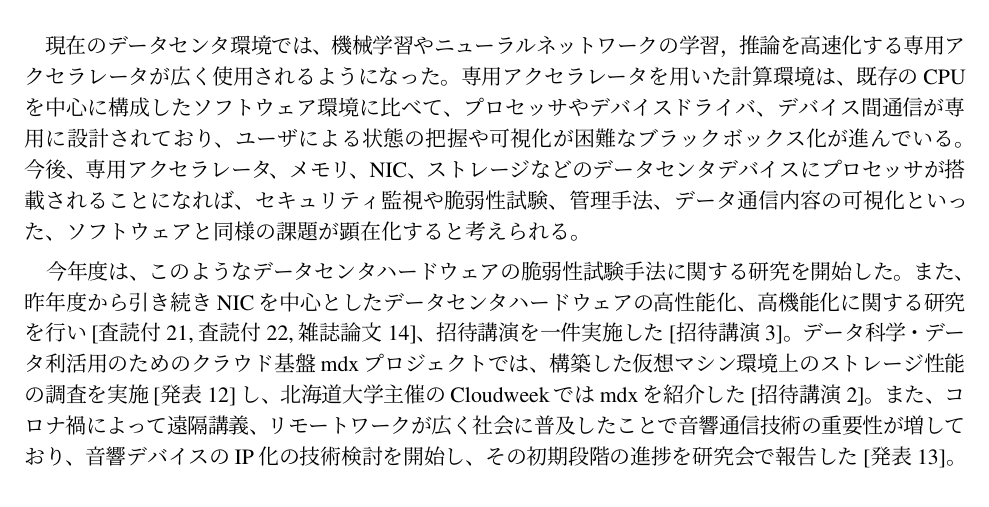
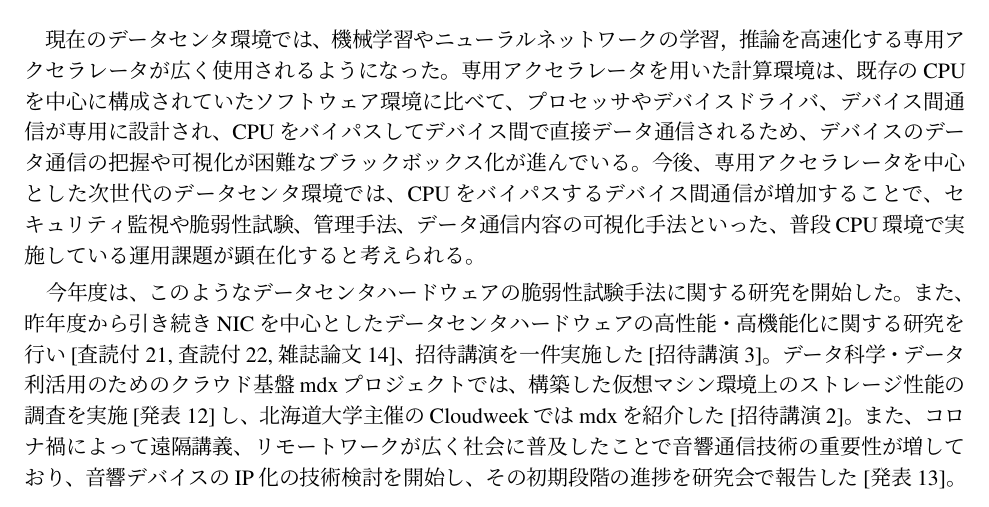
Before and after one commit to sora/ITC-Annual2022, a LaTeX document (ITCannual-main.tex, which reads Kuga/ITCannual-child-Kuga.tex): part of page 4 of 16, cut so that both start at the same text. Compiled offline with pLaTeX and dvipdfmx.

Commit message:
Updates from Overleaf

```diff
--- a/Kuga/ITCannual-child-Kuga.tex
+++ b/Kuga/ITCannual-child-Kuga.tex
@@ -1,4 +1,4 @@
 \subsection{研究報告（空閑　洋平）}
-　現在のデータセンタ環境では、機械学習やニューラルネットワークの学習，推論を高速化する専用アクセラレータが広く使用されるようになった。専用アクセラレータを用いた計算環境は、既存のCPUを中心に構成したソフトウェア環境に比べて、プロセッサやデバイスドライバ、デバイス間通信が専用に設計されており、ユーザによる状態の把握や可視化が困難なブラックボックス化が進んでいる。今後、専用アクセラレータ、メモリ、NIC、ストレージなどのデータセンタデバイスにプロセッサが搭載されることになれば、セキュリティ監視や脆弱性試験、管理手法、データ通信内容の可視化といった、ソフトウェアと同様の課題が顕在化すると考えられる。
+　現在のデータセンタ環境では、機械学習やニューラルネットワークの学習，推論を高速化する専用アクセラレータが広く使用されるようになった。専用アクセラレータを用いた計算環境は、既存のCPUを中心に構成されていたソフトウェア環境に比べて、プロセッサやデバイスドライバ、デバイス間通信が専用に設計され、CPUをバイパスしてデバイス間で直接データ通信されるため、デバイスのデータ通信の把握や可視化が困難なブラックボックス化が進んでいる。今後、専用アクセラレータを中心とした次世代のデータセンタ環境では、CPUをバイパスするデバイス間通信が増加することで、セキュリティ監視や脆弱性試験、管理手法、データ通信内容の可視化手法といった、普段CPU環境で実施している運用課題が顕在化すると考えられる。
 
-今年度は、このようなデータセンタハードウェアの脆弱性試験手法に関する研究を開始した。また、昨年度から引き続きNICを中心としたデータセンタハードウェアの高性能化、高機能化に関する研究を行い\cite{ykuga33191433, ykuga32183289, ykuga36595746}、招待講演を一件実施した\cite{ykuga36619729}。データ科学・データ利活用のためのクラウド基盤mdxプロジェクトでは、構築した仮想マシン環境上のストレージ性能の調査を実施\cite{ykuga36616798}し、北海道大学主催のCloudweekではmdxを紹介した\cite{ykuga36619767}。また、コロナ禍によって遠隔講義、リモートワークが広く社会に普及したことで音響通信技術の重要性が増しており、音響デバイスのIP化の技術検討を開始し、その初期段階の進捗を研究会で報告した\cite{ykuga36616852}。
+今年度は、このようなデータセンタハードウェアの脆弱性試験手法に関する研究を開始した。また、昨年度から引き続きNICを中心としたデータセンタハードウェアの高性能・高機能化に関する研究を行い\cite{ykuga33191433, ykuga32183289, ykuga36595746}、招待講演を一件実施した\cite{ykuga36619729}。データ科学・データ利活用のためのクラウド基盤mdxプロジェクトでは、構築した仮想マシン環境上のストレージ性能の調査を実施\cite{ykuga36616798}し、北海道大学主催のCloudweekではmdxを紹介した\cite{ykuga36619767}。また、コロナ禍によって遠隔講義、リモートワークが広く社会に普及したことで音響通信技術の重要性が増しており、音響デバイスのIP化の技術検討を開始し、その初期段階の進捗を研究会で報告した\cite{ykuga36616852}。
```
